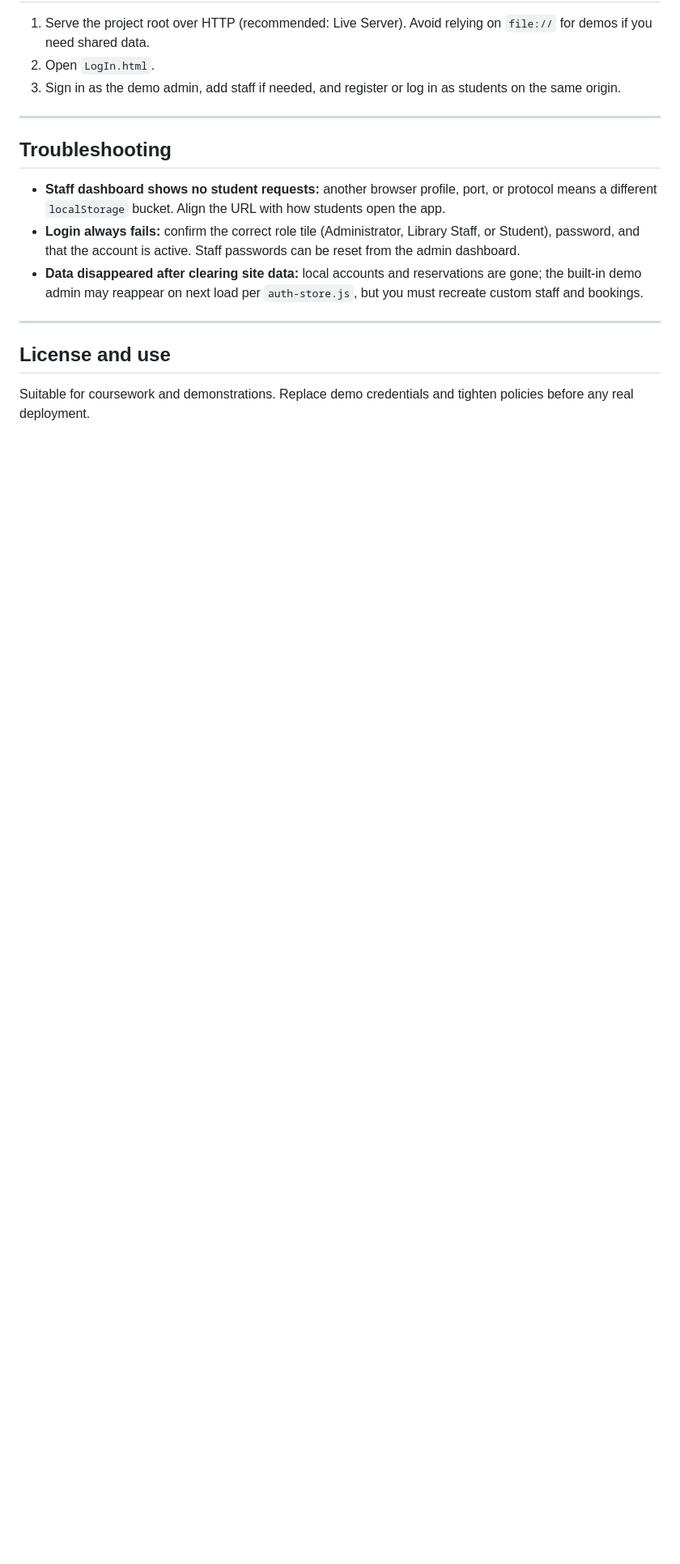
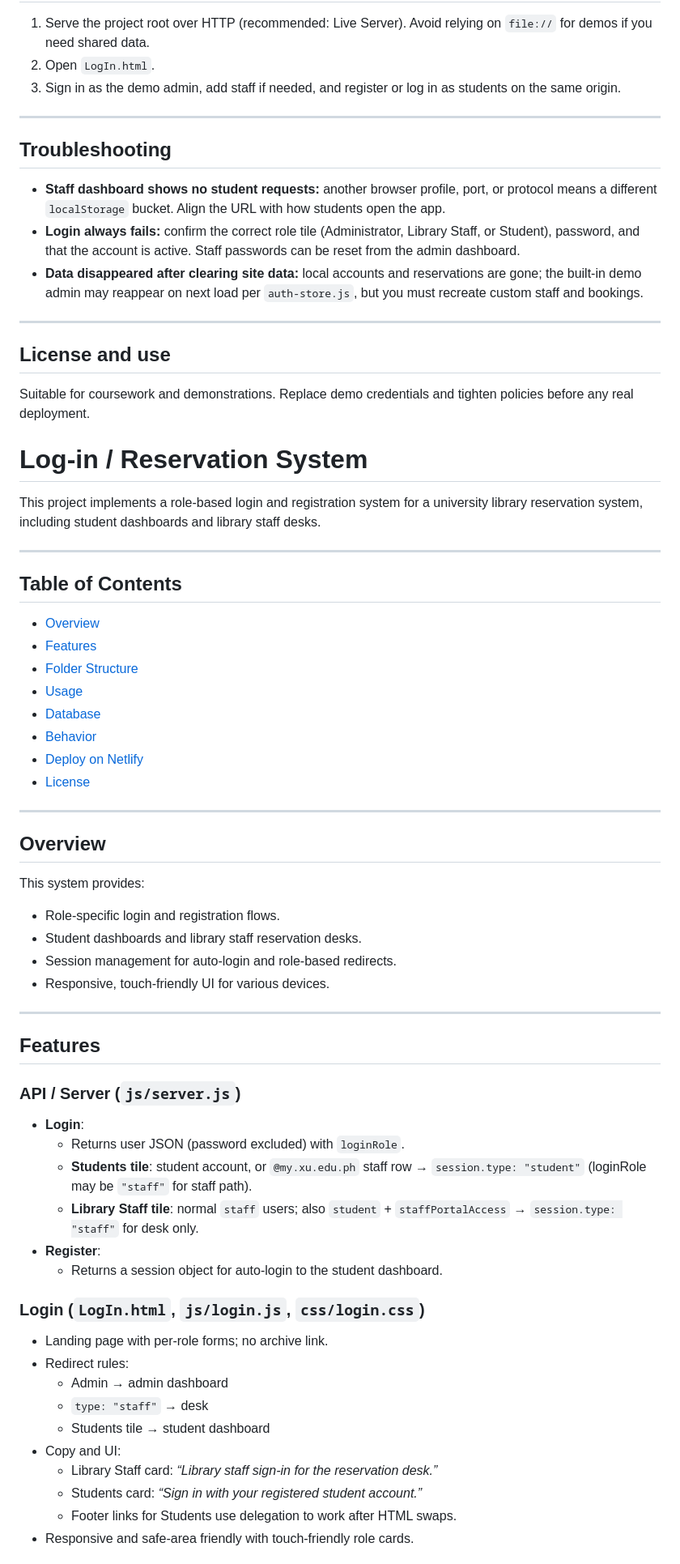
Before and after one commit to brznsk/Latest_LibReserve, a Markdown page: README.md, the part around one of its changes. Shown at 81% size. GitHub-like rendering; blank space fills up the shorter version.

Commit message:
Revise README with project overview and features
Updated README to include new project features and structure.

```diff
--- a/README.md
+++ b/README.md
@@ -133,3 +133,55 @@ XU logo and favicon assets live under `images/`. Shared styling uses `css/variab
 ## License and use
 
 Suitable for coursework and demonstrations. Replace demo credentials and tighten policies before any real deployment.
+
+
+# Log-in / Reservation System
+
+This project implements a role-based login and registration system for a university library reservation system, including student dashboards and library staff desks.
+
+---
+
+## Table of Contents
+- [Overview](#overview)
+- [Features](#features)
+- [Folder Structure](#folder-structure)
+- [Usage](#usage)
+- [Database](#database)
+- [Behavior](#behavior)
+- [Deploy on Netlify](#deploy-on-netlify)
+- [License](#license)
+
+---
+
+## Overview
+This system provides:
+
+- Role-specific login and registration flows.
+- Student dashboards and library staff reservation desks.
+- Session management for auto-login and role-based redirects.
+- Responsive, touch-friendly UI for various devices.
+
+---
+
+## Features
+
+### API / Server (`js/server.js`)
+- **Login**:
+  - Returns user JSON (password excluded) with `loginRole`.
+  - **Students tile**: student account, or `@my.xu.edu.ph` staff row → `session.type: "student"` (loginRole may be `"staff"` for staff path).
+  - **Library Staff tile**: normal `staff` users; also `student` + `staffPortalAccess` → `session.type: "staff"` for desk only.
+- **Register**:
+  - Returns a session object for auto-login to the student dashboard.
+
+### Login (`LogIn.html`, `js/login.js`, `css/login.css`)
+- Landing page with per-role forms; no archive link.
+- Redirect rules:
+  - Admin → admin dashboard
+  - `type: "staff"` → desk
+  - Students tile → student dashboard
+- Copy and UI:
+  - Library Staff card: *“Library staff sign-in for the reservation desk.”*
+  - Students card: *“Sign in with your registered student account.”*
+  - Footer links for Students use delegation to work after HTML swaps.
+- Responsive and safe-area friendly with touch-friendly role cards.
+
```
Also changed, not shown: other parts of README.md (+38 -0 lines).
